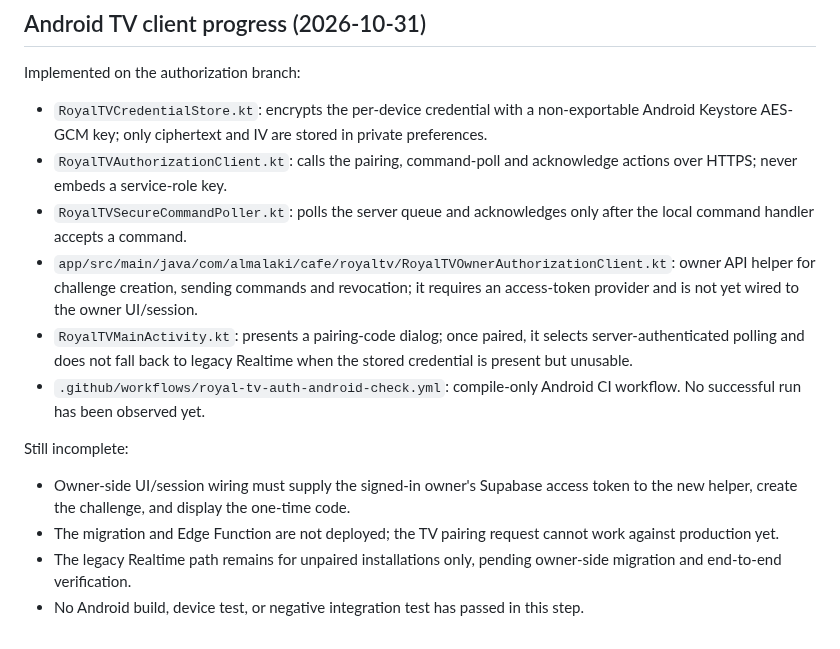
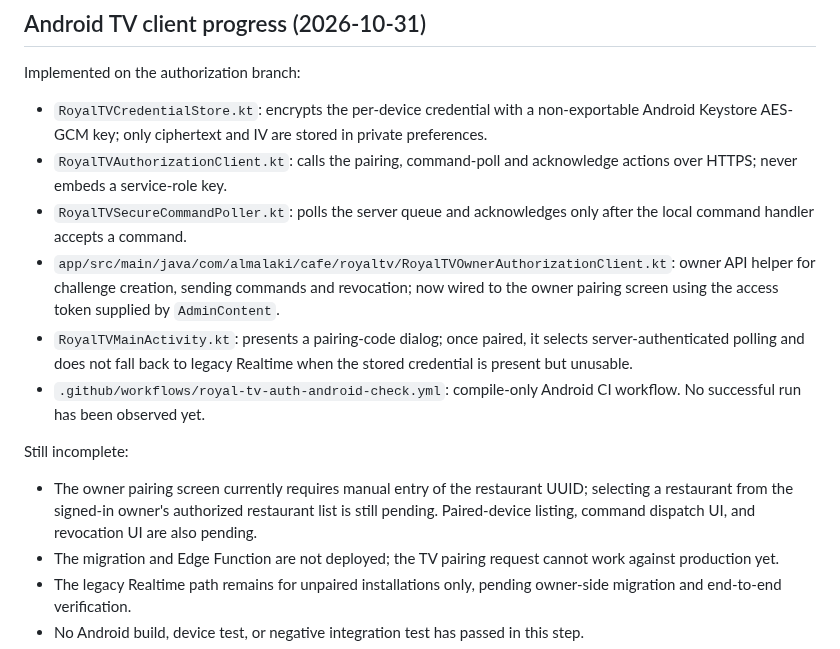
Before and after one commit to Ramistar900/almalaki, a Markdown page: docs/ROYAL_TV_AUTHORIZATION_TEST_GATE.md, the part around the change. Drawn GitHub-style.

Commit message:
Update ROYAL TV authorization test gate for owner pairing UI

```diff
--- a/docs/ROYAL_TV_AUTHORIZATION_TEST_GATE.md
+++ b/docs/ROYAL_TV_AUTHORIZATION_TEST_GATE.md
@@ -49,12 +49,12 @@ Implemented on the authorization branch:
 - `RoyalTVCredentialStore.kt`: encrypts the per-device credential with a non-exportable Android Keystore AES-GCM key; only ciphertext and IV are stored in private preferences.
 - `RoyalTVAuthorizationClient.kt`: calls the pairing, command-poll and acknowledge actions over HTTPS; never embeds a service-role key.
 - `RoyalTVSecureCommandPoller.kt`: polls the server queue and acknowledges only after the local command handler accepts a command.
-- `app/src/main/java/com/almalaki/cafe/royaltv/RoyalTVOwnerAuthorizationClient.kt`: owner API helper for challenge creation, sending commands and revocation; it requires an access-token provider and is not yet wired to the owner UI/session.
+- `app/src/main/java/com/almalaki/cafe/royaltv/RoyalTVOwnerAuthorizationClient.kt`: owner API helper for challenge creation, sending commands and revocation; now wired to the owner pairing screen using the access token supplied by `AdminContent`.
 - `RoyalTVMainActivity.kt`: presents a pairing-code dialog; once paired, it selects server-authenticated polling and does not fall back to legacy Realtime when the stored credential is present but unusable.
 - `.github/workflows/royal-tv-auth-android-check.yml`: compile-only Android CI workflow. No successful run has been observed yet.
 
 Still incomplete:
-- Owner-side UI/session wiring must supply the signed-in owner's Supabase access token to the new helper, create the challenge, and display the one-time code.
+- The owner pairing screen currently requires manual entry of the restaurant UUID; selecting a restaurant from the signed-in owner's authorized restaurant list is still pending. Paired-device listing, command dispatch UI, and revocation UI are also pending.
 - The migration and Edge Function are not deployed; the TV pairing request cannot work against production yet.
 - The legacy Realtime path remains for unpaired installations only, pending owner-side migration and end-to-end verification.
 - No Android build, device test, or negative integration test has passed in this step.
```
